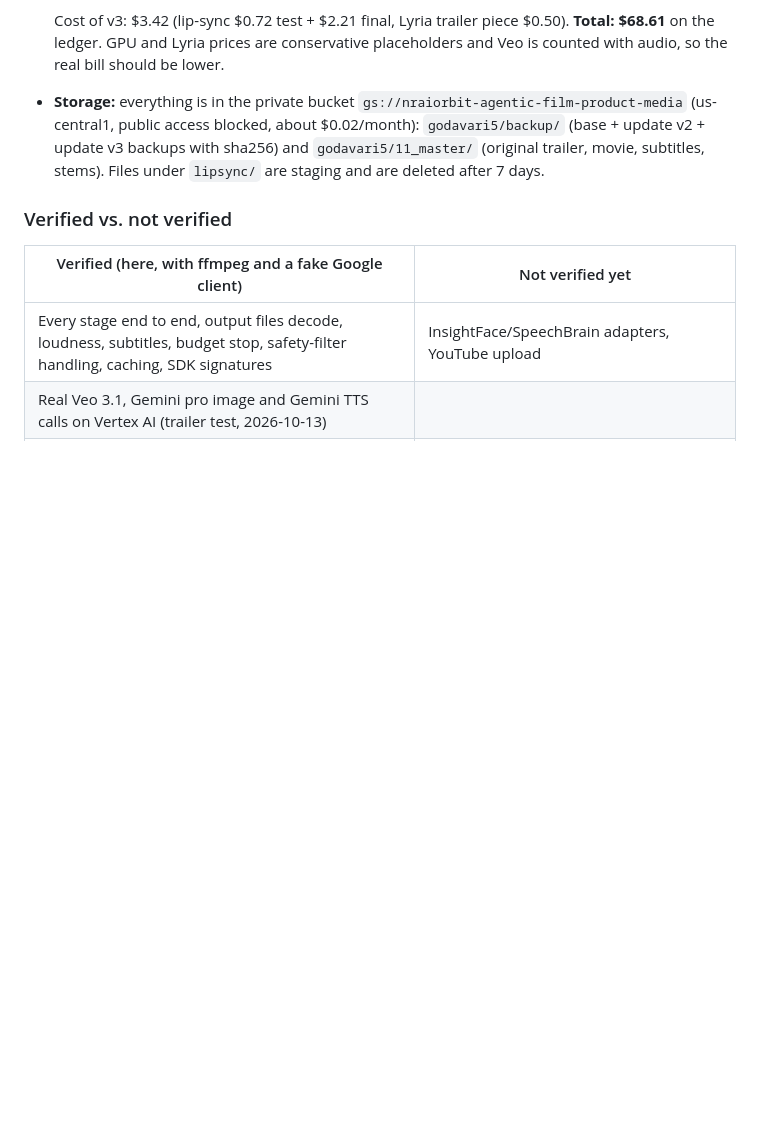
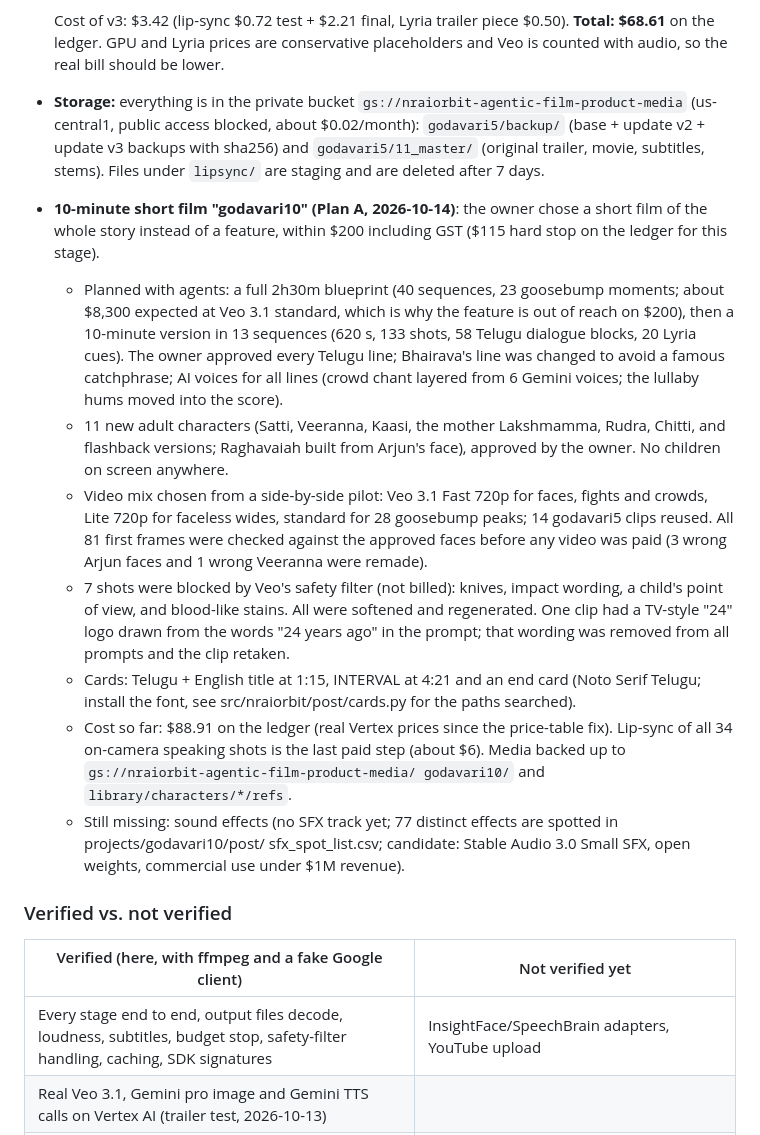
Before and after one commit to rajireddys999/NRAIORBIT-AGENTICFILMPRODUCTIONS, a Markdown page: docs/PROJECT_STATUS.md, the part around one of its changes. Drawn GitHub-style; blank space fills up the shorter version.

Commit message:
Docs: 10-minute film progress, restore steps and next-session prompt
Co-Authored-By: Claude Opus 5.5 <noreply@anthropic.com>
Claude-Session: https://claude.ai/code/session_01KdiwFVPGNEwyLEiwQVdHk9

```diff
--- a/docs/PROJECT_STATUS.md
+++ b/docs/PROJECT_STATUS.md
@@ -104,6 +104,29 @@ _Last updated: 2026-10-14. Branch: `claude/telugu-ai-movie-generator-yhb6po` (no
   `godavari5/11_master/` (original trailer, movie, subtitles, stems). Files under `lipsync/` are staging and are
   deleted after 7 days.
 
+- **10-minute short film "godavari10" (Plan A, 2026-10-14)**: the owner chose a short film of the whole story
+  instead of a feature, within $200 including GST ($115 hard stop on the ledger for this stage).
+  - Planned with agents: a full 2h30m blueprint (40 sequences, 23 goosebump moments; about $8,300 expected at Veo 3.1
+    standard, which is why the feature is out of reach on $200), then a 10-minute version in 13 sequences (620 s,
+    133 shots, 58 Telugu dialogue blocks, 20 Lyria cues). The owner approved every Telugu line; Bhairava's line was
+    changed to avoid a famous catchphrase; AI voices for all lines (crowd chant layered from 6 Gemini voices; the
+    lullaby hums moved into the score).
+  - 11 new adult characters (Satti, Veeranna, Kaasi, the mother Lakshmamma, Rudra, Chitti, and flashback versions;
+    Raghavaiah built from Arjun's face), approved by the owner. No children on screen anywhere.
+  - Video mix chosen from a side-by-side pilot: Veo 3.1 Fast 720p for faces, fights and crowds, Lite 720p for faceless
+    wides, standard for 28 goosebump peaks; 14 godavari5 clips reused. All 81 first frames were checked against the
+    approved faces before any video was paid (3 wrong Arjun faces and 1 wrong Veeranna were remade).
+  - 7 shots were blocked by Veo's safety filter (not billed): knives, impact wording, a child's point of view, and
+    blood-like stains. All were softened and regenerated. One clip had a TV-style "24" logo drawn from the words "24
+    years ago" in the prompt; that wording was removed from all prompts and the clip retaken.
+  - Cards: Telugu + English title at 1:15, INTERVAL at 4:21 and an end card (Noto Serif Telugu; install the font, see
+    src/nraiorbit/post/cards.py for the paths searched).
+  - Cost so far: $88.91 on the ledger (real Vertex prices since the price-table fix). Lip-sync of all 34 on-camera
+    speaking shots is the last paid step (about $6). Media backed up to `gs://nraiorbit-agentic-film-product-media/
+    godavari10/` and `library/characters/*/refs`.
+  - Still missing: sound effects (no SFX track yet; 77 distinct effects are spotted in projects/godavari10/post/
+    sfx_spot_list.csv; candidate: Stable Audio 3.0 Small SFX, open weights, commercial use under $1M revenue).
+
 ### Verified vs. not verified
 
 | Verified (here, with ffmpeg and a fake Google client) | Not verified yet |
```
Also changed, not shown: other parts of docs/PROJECT_STATUS.md (+1 -1 lines), docs/NEXT_SESSION_PROMPT.md (+43 -30 lines).
